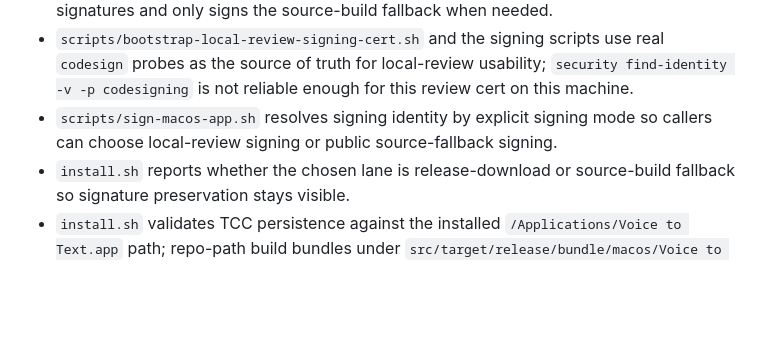
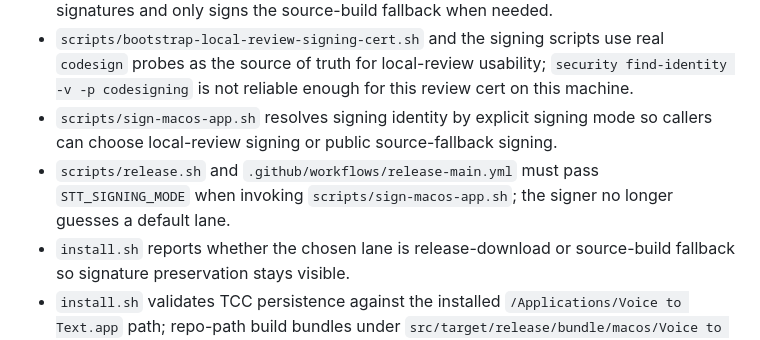
Before and after one commit to dtateks/stt, a Markdown page: AGENTS.md, the part around the change. Rendered like a GitHub page; blank space fills up the shorter version.

Commit message:
📝 docs(agents): record ci signer mode rule

```diff
--- a/AGENTS.md
+++ b/AGENTS.md
@@ -275,6 +275,7 @@ npm test
 - `scripts/bootstrap-local-review-signing-cert.sh` seeds the stable local-review signing identity in the login keychain for review builds; `install.sh` preserves downloaded release signatures and only signs the source-build fallback when needed.
 - `scripts/bootstrap-local-review-signing-cert.sh` and the signing scripts use real `codesign` probes as the source of truth for local-review usability; `security find-identity -v -p codesigning` is not reliable enough for this review cert on this machine.
 - `scripts/sign-macos-app.sh` resolves signing identity by explicit signing mode so callers can choose local-review signing or public source-fallback signing.
+- `scripts/release.sh` and `.github/workflows/release-main.yml` must pass `STT_SIGNING_MODE` when invoking `scripts/sign-macos-app.sh`; the signer no longer guesses a default lane.
 - `install.sh` reports whether the chosen lane is release-download or source-build fallback so signature preservation stays visible.
 - `install.sh` validates TCC persistence against the installed `/Applications/Voice to Text.app` path; repo-path build bundles under `src/target/release/bundle/macos/Voice to Text.app` are build artifacts, not the install target.
 - `install.sh` must terminate the installed `/Applications/Voice to Text.app` process before relaunching it; an already-running app keeps the stale in-memory binary even after the bundle on disk is replaced.
```
